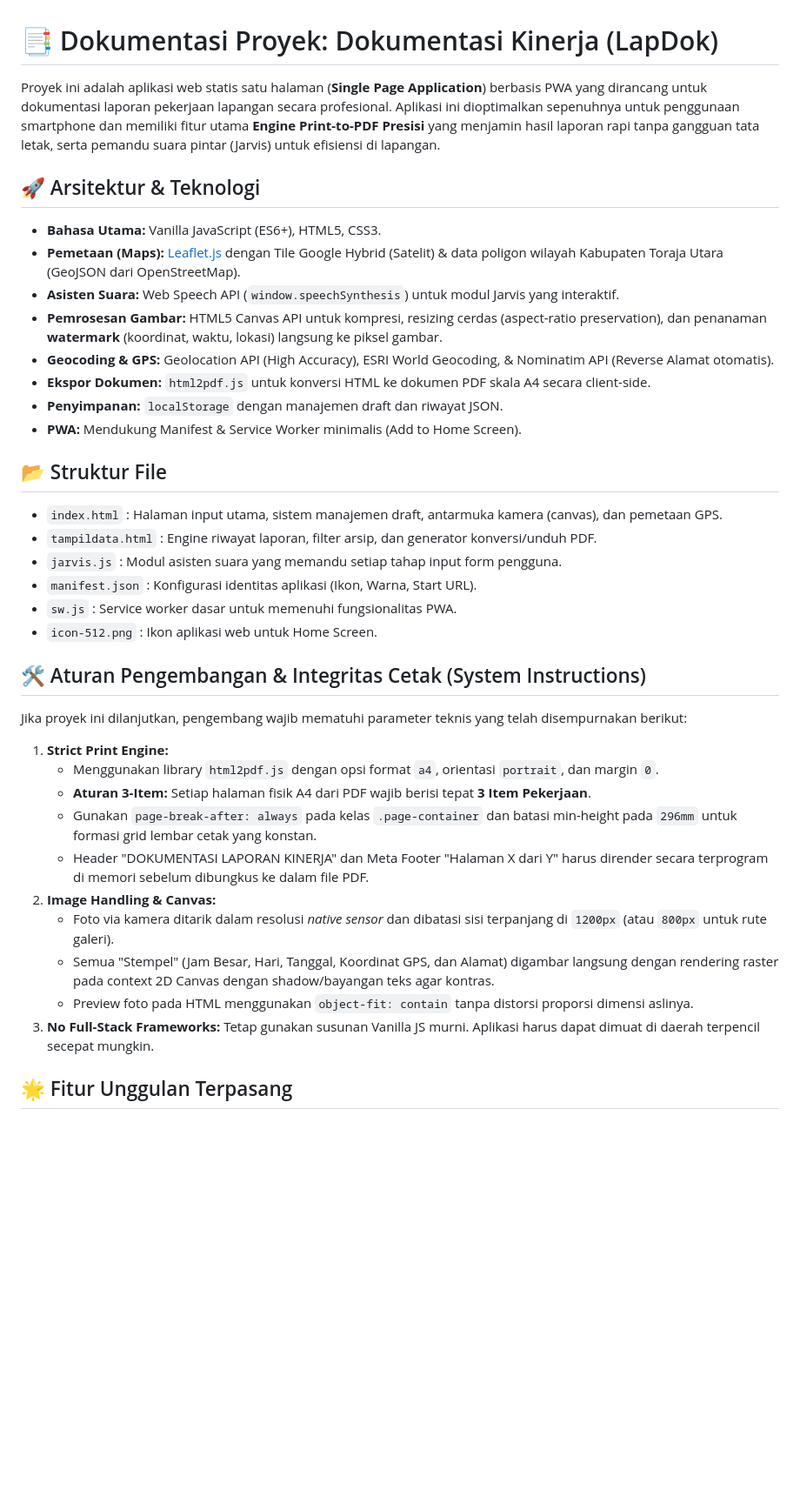
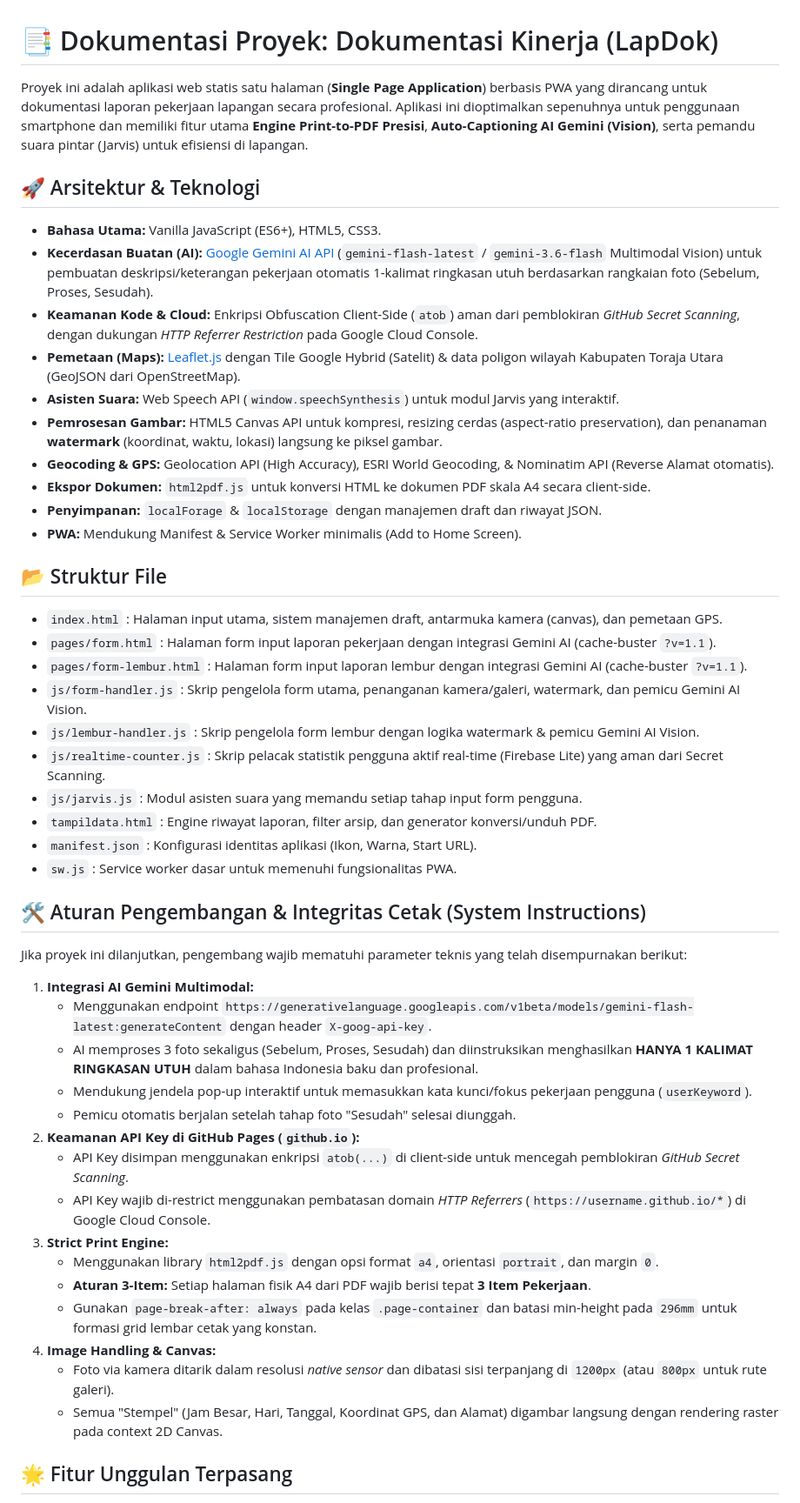
Before and after one commit to jarvis-id/dokumentasikinerja, a Markdown page: README.md, the part around one of its changes. Shown at 87% size. GitHub-like rendering; blank space fills up the shorter version.

```diff
--- a/README.md
+++ b/README.md
@@ -1,37 +1,48 @@
 # 📑 Dokumentasi Proyek: Dokumentasi Kinerja (LapDok)
 
-Proyek ini adalah aplikasi web statis satu halaman (**Single Page Application**) berbasis PWA yang dirancang untuk dokumentasi laporan pekerjaan lapangan secara profesional. Aplikasi ini dioptimalkan sepenuhnya untuk penggunaan smartphone dan memiliki fitur utama **Engine Print-to-PDF Presisi** yang menjamin hasil laporan rapi tanpa gangguan tata letak, serta pemandu suara pintar (Jarvis) untuk efisiensi di lapangan.
+Proyek ini adalah aplikasi web statis satu halaman (**Single Page Application**) berbasis PWA yang dirancang untuk dokumentasi laporan pekerjaan lapangan secara profesional. Aplikasi ini dioptimalkan sepenuhnya untuk penggunaan smartphone dan memiliki fitur utama **Engine Print-to-PDF Presisi**, **Auto-Captioning AI Gemini (Vision)**, serta pemandu suara pintar (Jarvis) untuk efisiensi di lapangan.
 
 ## 🚀 Arsitektur & Teknologi
 *   **Bahasa Utama:** Vanilla JavaScript (ES6+), HTML5, CSS3.
+*   **Kecerdasan Buatan (AI):** [Google Gemini AI API](https://ai.google.dev/) (`gemini-flash-latest` / `gemini-3.6-flash` Multimodal Vision) untuk pembuatan deskripsi/keterangan pekerjaan otomatis 1-kalimat ringkasan utuh berdasarkan rangkaian foto (Sebelum, Proses, Sesudah).
+*   **Keamanan Kode & Cloud:** Enkripsi Obfuscation Client-Side (`atob`) aman dari pemblokiran *GitHub Secret Scanning*, dengan dukungan *HTTP Referrer Restriction* pada Google Cloud Console.
 *   **Pemetaan (Maps):** [Leaflet.js](https://leafletjs.org/) dengan Tile Google Hybrid (Satelit) & data poligon wilayah Kabupaten Toraja Utara (GeoJSON dari OpenStreetMap).
 *   **Asisten Suara:** Web Speech API (`window.speechSynthesis`) untuk modul Jarvis yang interaktif.
 *   **Pemrosesan Gambar:** HTML5 Canvas API untuk kompresi, resizing cerdas (aspect-ratio preservation), dan penanaman **watermark** (koordinat, waktu, lokasi) langsung ke piksel gambar.
 *   **Geocoding & GPS:** Geolocation API (High Accuracy), ESRI World Geocoding, & Nominatim API (Reverse Alamat otomatis).
 *   **Ekspor Dokumen:** `html2pdf.js` untuk konversi HTML ke dokumen PDF skala A4 secara client-side.
-*   **Penyimpanan:** `localStorage` dengan manajemen draft dan riwayat JSON.
+*   **Penyimpanan:** `localForage` & `localStorage` dengan manajemen draft dan riwayat JSON.
 *   **PWA:** Mendukung Manifest & Service Worker minimalis (Add to Home Screen).
 
 ## 📂 Struktur File
 - `index.html` : Halaman input utama, sistem manajemen draft, antarmuka kamera (canvas), dan pemetaan GPS.
+- `pages/form.html` : Halaman form input laporan pekerjaan dengan integrasi Gemini AI (cache-buster `?v=1.1`).
+- `pages/form-lembur.html` : Halaman form input laporan lembur dengan integrasi Gemini AI (cache-buster `?v=1.1`).
+- `js/form-handler.js` : Skrip pengelola form utama, penanganan kamera/galeri, watermark, dan pemicu Gemini AI Vision.
+- `js/lembur-handler.js` : Skrip pengelola form lembur dengan logika watermark & pemicu Gemini AI Vision.
+- `js/realtime-counter.js` : Skrip pelacak statistik pengguna aktif real-time (Firebase Lite) yang aman dari Secret Scanning.
+- `js/jarvis.js` : Modul asisten suara yang memandu setiap tahap input form pengguna.
 - `tampildata.html` : Engine riwayat laporan, filter arsip, dan generator konversi/unduh PDF.
-- `jarvis.js` : Modul asisten suara yang memandu setiap tahap input form pengguna.
 - `manifest.json` : Konfigurasi identitas aplikasi (Ikon, Warna, Start URL).
 - `sw.js` : Service worker dasar untuk memenuhi fungsionalitas PWA.
-- `icon-512.png` : Ikon aplikasi web untuk Home Screen.
 
 ## 🛠 Aturan Pengembangan & Integritas Cetak (System Instructions)
 Jika proyek ini dilanjutkan, pengembang wajib mematuhi parameter teknis yang telah disempurnakan berikut:
 
-1.  **Strict Print Engine:**
+1.  **Integrasi AI Gemini Multimodal:**
+    *   Menggunakan endpoint `https://generativelanguage.googleapis.com/v1beta/models/gemini-flash-latest:generateContent` dengan header `X-goog-api-key`.
+    *   AI memproses 3 foto sekaligus (Sebelum, Proses, Sesudah) dan diinstruksikan menghasilkan **HANYA 1 KALIMAT RINGKASAN UTUH** dalam bahasa Indonesia baku dan profesional.
+    *   Mendukung jendela pop-up interaktif untuk memasukkan kata kunci/fokus pekerjaan pengguna (`userKeyword`).
+    *   Pemicu otomatis berjalan setelah tahap foto "Sesudah" selesai diunggah.
+2.  **Keamanan API Key di GitHub Pages (`github.io`):**
+    *   API Key disimpan menggunakan enkripsi `atob(...)` di client-side untuk mencegah pemblokiran *GitHub Secret Scanning*.
+    *   API Key wajib di-restrict menggunakan pembatasan domain *HTTP Referrers* (`https://username.github.io/*`) di Google Cloud Console.
+3.  **Strict Print Engine:**
     *   Menggunakan library `html2pdf.js` dengan opsi format `a4`, orientasi `portrait`, dan margin `0`.
     *   **Aturan 3-Item:** Setiap halaman fisik A4 dari PDF wajib berisi tepat **3 Item Pekerjaan**.
     *   Gunakan `page-break-after: always` pada kelas `.page-container` dan batasi min-height pada `296mm` untuk formasi grid lembar cetak yang konstan.
-    *   Header "DOKUMENTASI LAPORAN KINERJA" dan Meta Footer "Halaman X dari Y" harus dirender secara terprogram di memori sebelum dibungkus ke dalam file PDF.
-2.  **Image Handling & Canvas:**
+4.  **Image Handling & Canvas:**
     *   Foto via kamera ditarik dalam resolusi *native sensor* dan dibatasi sisi terpanjang di `1200px` (atau `800px` untuk rute galeri).
-    *   Semua "Stempel" (Jam Besar, Hari, Tanggal, Koordinat GPS, dan Alamat) digambar langsung dengan rendering raster pada context 2D Canvas dengan shadow/bayangan teks agar kontras.
-    *   Preview foto pada HTML menggunakan `object-fit: contain` tanpa distorsi proporsi dimensi aslinya.
-3.  **No Full-Stack Frameworks:** Tetap gunakan susunan Vanilla JS murni. Aplikasi harus dapat dimuat di daerah terpencil secepat mungkin.
+    *   Semua "Stempel" (Jam Besar, Hari, Tanggal, Koordinat GPS, dan Alamat) digambar langsung dengan rendering raster pada context 2D Canvas.
 
 ## 🌟 Fitur Unggulan Terpasang
```
Also changed, not shown: other parts of README.md (+10 -13 lines), README-ads-tutorial.md (+31 -11 lines).
